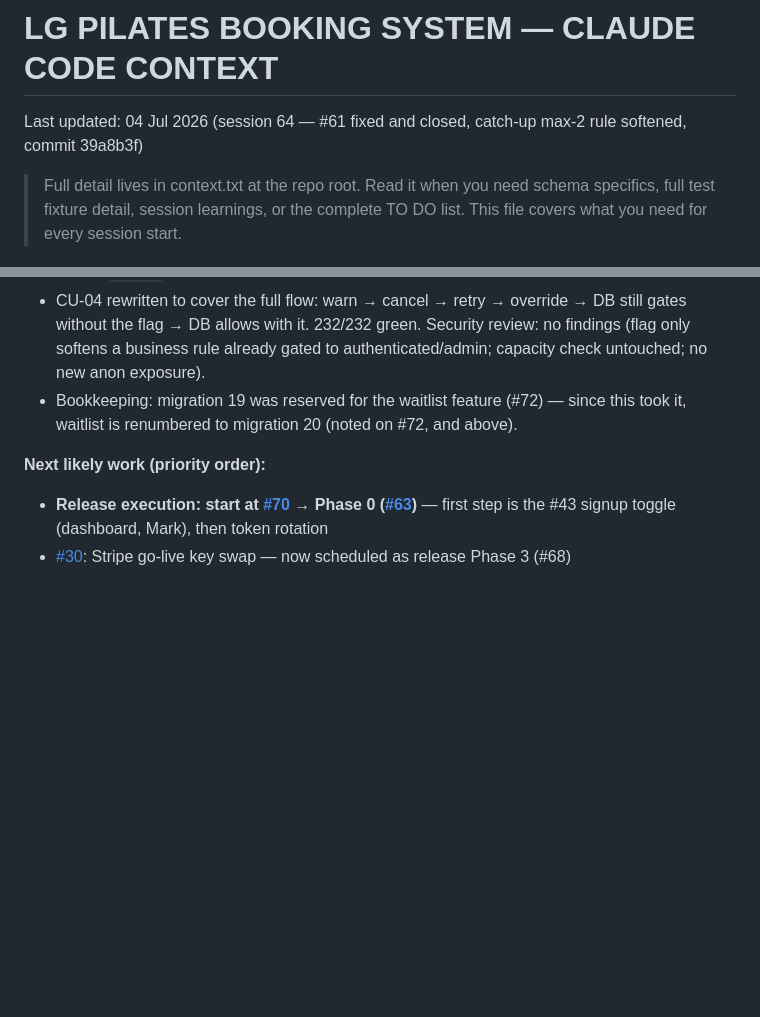
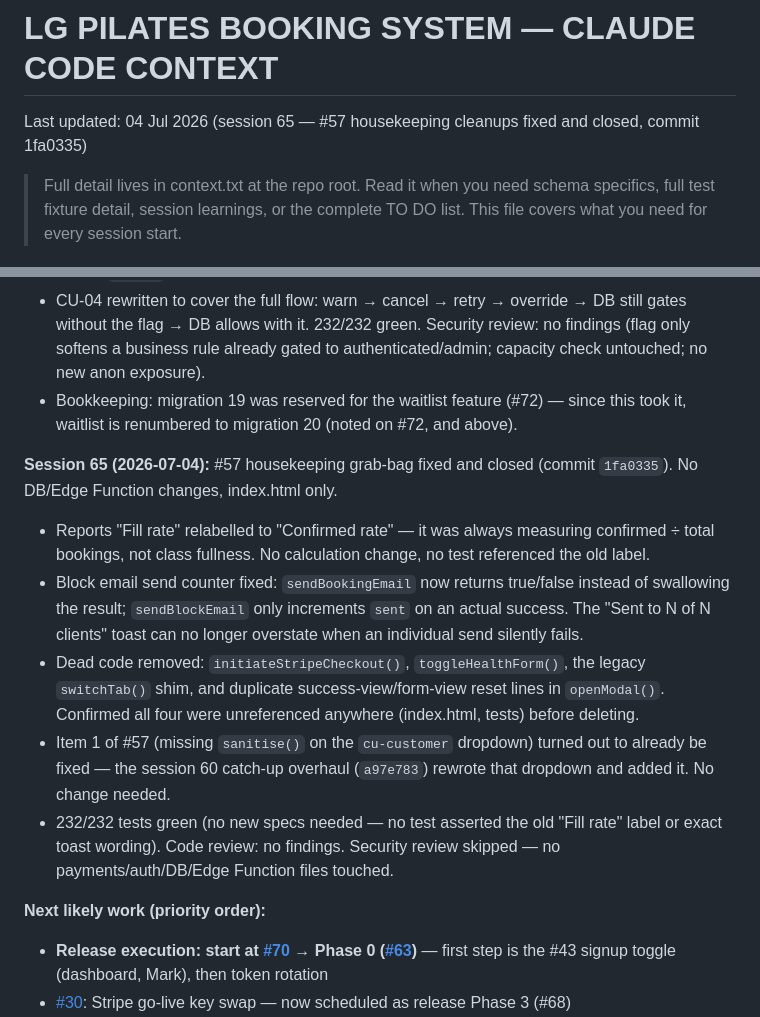
Before and after one commit to mjones2420-netizen/lg-pilates-booking, a Markdown page: CLAUDE.md, 2 parts joined by grey strips. GitHub-like rendering; blank space fills up the shorter version.

Commit message:
docs: session 65 wrap-up - #57 housekeeping cleanups fixed and closed
Co-Authored-By: Claude Sonnet 5 <noreply@anthropic.com>
Claude-Session: https://claude.ai/code/session_01YG8KRXFU3soZViXuTi8BRH

```diff
--- a/CLAUDE.md
+++ b/CLAUDE.md
@@ -1,5 +1,5 @@
 # LG PILATES BOOKING SYSTEM — CLAUDE CODE CONTEXT
-Last updated: 04 Jul 2026 (session 64 — #61 fixed and closed, catch-up max-2 rule softened, commit 39a8b3f)
+Last updated: 04 Jul 2026 (session 65 — #57 housekeeping cleanups fixed and closed, commit 1fa0335)
 
 > Full detail lives in context.txt at the repo root. Read it when you need
 > schema specifics, full test fixture detail, session learnings, or the
@@ -281,6 +281,13 @@ Navigate with `switchDashPage(name)`.
 - CU-04 rewritten to cover the full flow: warn → cancel → retry → override → DB still gates without the flag → DB allows with it. 232/232 green. Security review: no findings (flag only softens a business rule already gated to authenticated/admin; capacity check untouched; no new anon exposure).
 - Bookkeeping: migration 19 was reserved for the waitlist feature (#72) — since this took it, waitlist is renumbered to migration 20 (noted on #72, and above).
 
+**Session 65 (2026-07-04):** #57 housekeeping grab-bag fixed and closed (commit `1fa0335`). No DB/Edge Function changes, index.html only.
+- Reports "Fill rate" relabelled to "Confirmed rate" — it was always measuring confirmed ÷ total bookings, not class fullness. No calculation change, no test referenced the old label.
+- Block email send counter fixed: `sendBookingEmail` now returns true/false instead of swallowing the result; `sendBlockEmail` only increments `sent` on an actual success. The "Sent to N of N clients" toast can no longer overstate when an individual send silently fails.
+- Dead code removed: `initiateStripeCheckout()`, `toggleHealthForm()`, the legacy `switchTab()` shim, and duplicate success-view/form-view reset lines in `openModal()`. Confirmed all four were unreferenced anywhere (index.html, tests) before deleting.
+- Item 1 of #57 (missing `sanitise()` on the `cu-customer` dropdown) turned out to already be fixed — the session 60 catch-up overhaul (`a97e783`) rewrote that dropdown and added it. No change needed.
+- 232/232 tests green (no new specs needed — no test asserted the old "Fill rate" label or exact toast wording). Code review: no findings. Security review skipped — no payments/auth/DB/Edge Function files touched.
+
 **Next likely work (priority order):**
 - **Release execution: start at [#70](https://github.com/mjones2420-netizen/lg-pilates-booking/issues/70) → Phase 0 ([#63](https://github.com/mjones2420-netizen/lg-pilates-booking/issues/63))** — first step is the #43 signup toggle (dashboard, Mark), then token rotation
 - [#30](https://github.com/mjones2420-netizen/lg-pilates-booking/issues/30): Stripe go-live key swap — now scheduled as release Phase 3 (#68)
```
